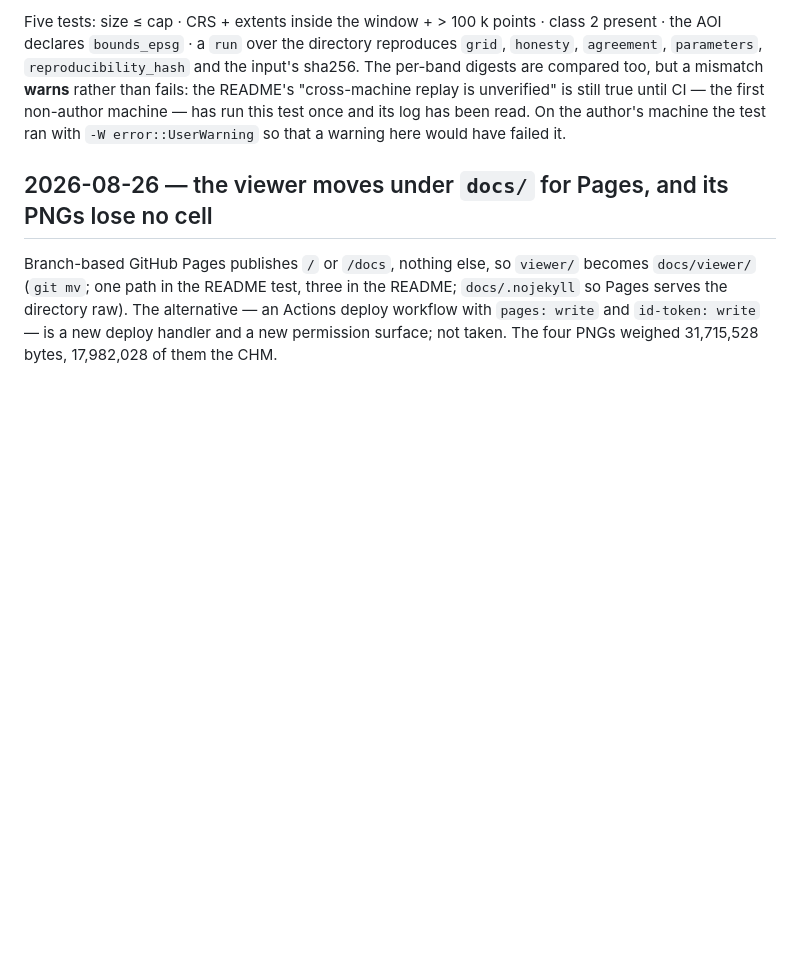
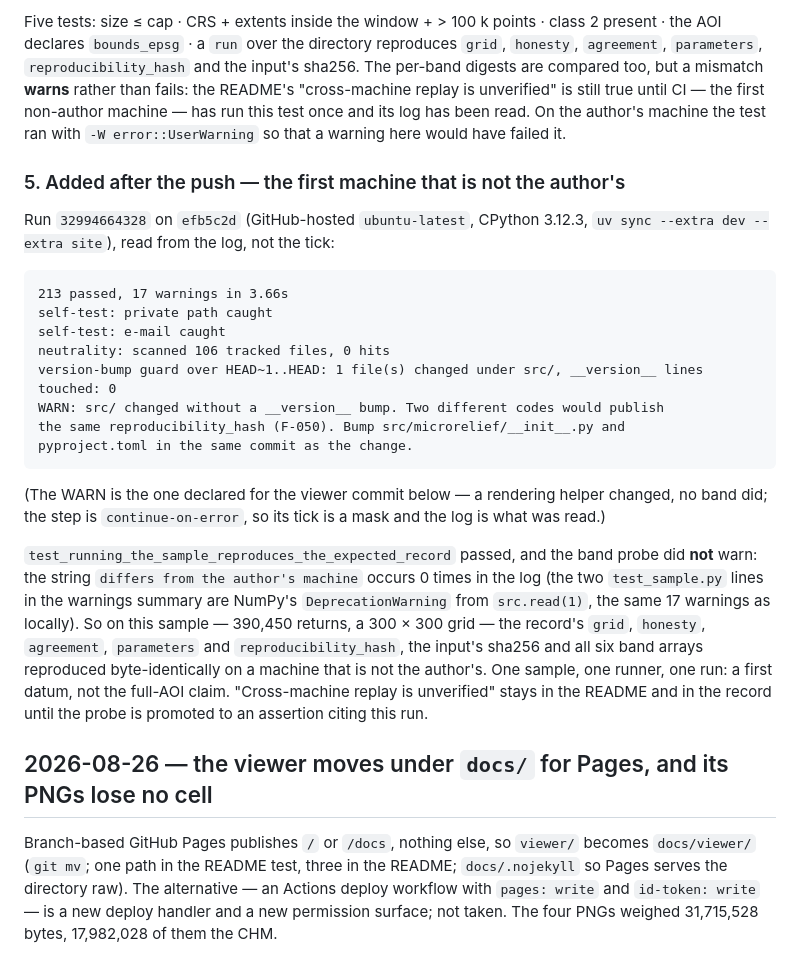
Before and after one commit to joaomanuelsrodrigues/lidar-microrelief, a Markdown page: docs/live-smoke.md, the part around the change. Drawn GitHub-style; blank space fills up the shorter version.

Commit message:
docs: the first machine that is not the author's reproduced the sample's record and all six bands (CI run 32994664328)

````diff
--- a/docs/live-smoke.md
+++ b/docs/live-smoke.md
@@ -615,6 +615,35 @@ still true until CI — the first non-author machine — has run this test once
 read. On the author's machine the test ran with `-W error::UserWarning` so that a warning here
 would have failed it.
 
+### 5. Added after the push — the first machine that is not the author's
+
+Run `32994664328` on `efb5c2d` (GitHub-hosted `ubuntu-latest`, CPython 3.12.3,
+`uv sync --extra dev --extra site`), read from the log, not the tick:
+
+```
+213 passed, 17 warnings in 3.66s
+self-test: private path caught
+self-test: e-mail caught
+neutrality: scanned 106 tracked files, 0 hits
+version-bump guard over HEAD~1..HEAD: 1 file(s) changed under src/, __version__ lines touched: 0
+WARN: src/ changed without a __version__ bump. Two different codes would publish
+the same reproducibility_hash (F-050). Bump src/microrelief/__init__.py and
+pyproject.toml in the same commit as the change.
+```
+
+(The WARN is the one declared for the viewer commit below — a rendering helper changed, no band
+did; the step is `continue-on-error`, so its tick is a mask and the log is what was read.)
+
+`test_running_the_sample_reproduces_the_expected_record` passed, and the band probe did **not**
+warn: the string `differs from the author's machine` occurs 0 times in the log (the two
+`test_sample.py` lines in the warnings summary are NumPy's `DeprecationWarning` from
+`src.read(1)`, the same 17 warnings as locally). So on this sample — 390,450 returns, a 300 × 300
+grid — the record's `grid`, `honesty`, `agreement`, `parameters` and `reproducibility_hash`, the
+input's sha256 and all six band arrays reproduced byte-identically on a machine that is not the
+author's. One sample, one runner, one run: a first datum, not the full-AOI claim.
+"Cross-machine replay is unverified" stays in the README and in the record until the probe is
+promoted to an assertion citing this run.
+
 ## 2026-08-26 — the viewer moves under `docs/` for Pages, and its PNGs lose no cell
 
 Branch-based GitHub Pages publishes `/` or `/docs`, nothing else, so `viewer/` becomes
````
